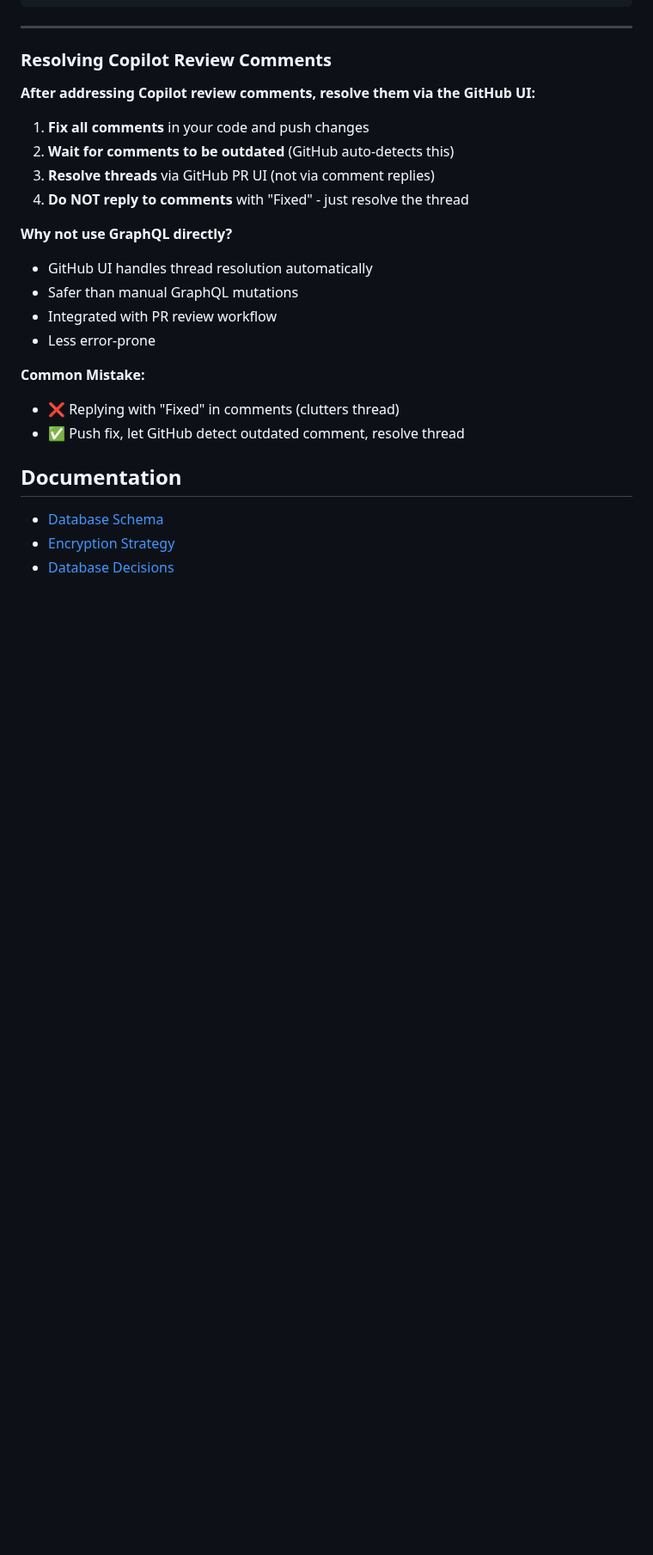
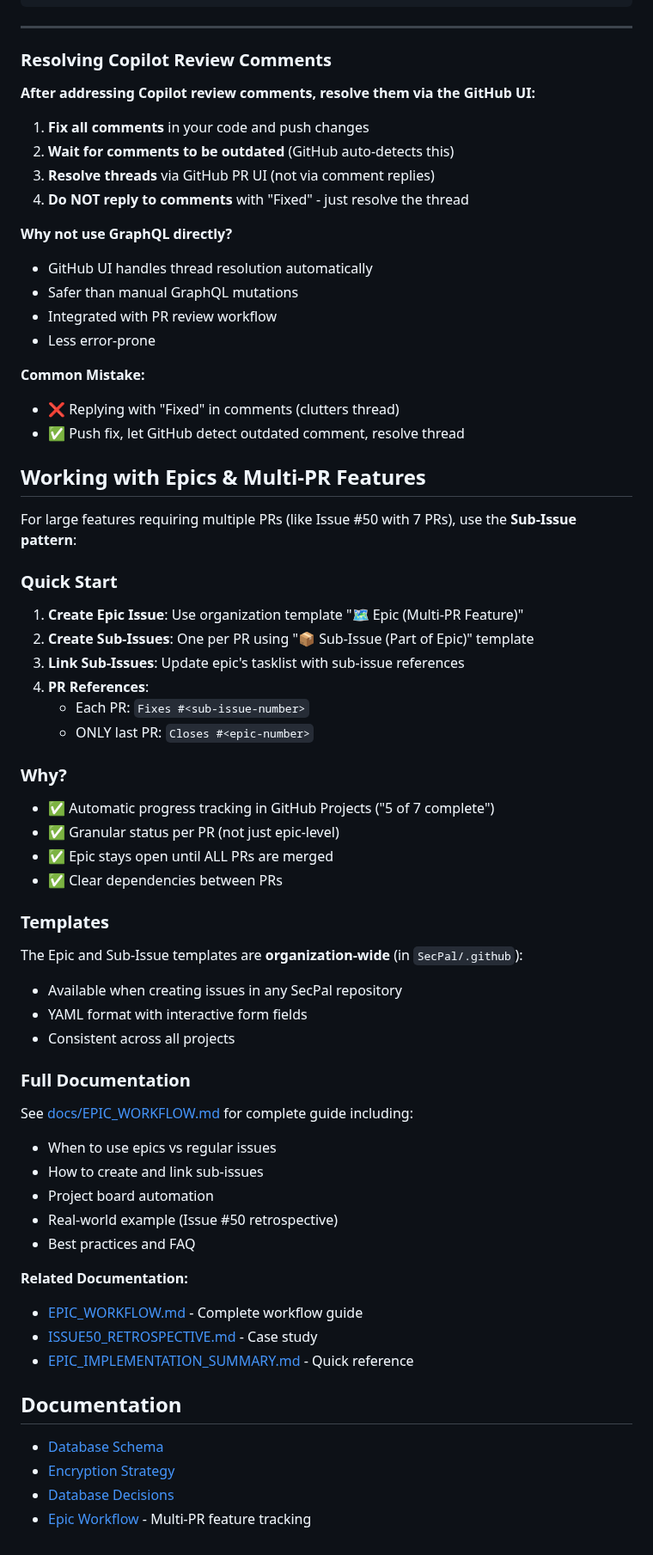
Before and after one commit to SecPal/api, a Markdown page: DEVELOPMENT.md, the part around the change. Shown at 86% size. GitHub-like rendering; blank space fills up the shorter version.

Commit message:
docs: integrate Epic workflow into DEVELOPMENT.md (#71)
Adds 'Working with Epics & Multi-PR Features' section to DEVELOPMENT.md
to provide quick access to the Epic & Sub-Issue workflow.

Integration Benefits:
- Developers discover workflow during onboarding
- Quick start guide with practical examples
- Links to comprehensive documentation
- Benefits breakdown for decision-making

This PR includes:
- DEVELOPMENT.md: New 'Working with Epics' section with quick start,
  benefits summary, template locations, and documentation links

Related:
- Core workflow: SecPal/api #69
- Case study: SecPal/api #70
- Organization templates: SecPal/.github #157

See Also: DEVELOPMENT.md 'Working with Epics' section

```diff
--- a/DEVELOPMENT.md
+++ b/DEVELOPMENT.md
@@ -313,8 +313,53 @@ echo "✅ Ready for PR!"
 - ❌ Replying with "Fixed" in comments (clutters thread)
 - ✅ Push fix, let GitHub detect outdated comment, resolve thread
 
+## Working with Epics & Multi-PR Features
+
+For large features requiring multiple PRs (like Issue #50 with 7 PRs), use the **Sub-Issue pattern**:
+
+### Quick Start
+
+1. **Create Epic Issue**: Use organization template "🗺️ Epic (Multi-PR Feature)"
+2. **Create Sub-Issues**: One per PR using "📦 Sub-Issue (Part of Epic)" template
+3. **Link Sub-Issues**: Update epic's tasklist with sub-issue references
+4. **PR References**:
+   - Each PR: `Fixes #<sub-issue-number>`
+   - ONLY last PR: `Closes #<epic-number>`
+
+### Why?
+
+- ✅ Automatic progress tracking in GitHub Projects ("5 of 7 complete")
+- ✅ Granular status per PR (not just epic-level)
+- ✅ Epic stays open until ALL PRs are merged
+- ✅ Clear dependencies between PRs
+
+### Templates
+
+The Epic and Sub-Issue templates are **organization-wide** (in `SecPal/.github`):
+
+- Available when creating issues in any SecPal repository
+- YAML format with interactive form fields
+- Consistent across all projects
+
+### Full Documentation
+
+See [docs/EPIC_WORKFLOW.md](./docs/EPIC_WORKFLOW.md) for complete guide including:
+
+- When to use epics vs regular issues
+- How to create and link sub-issues
+- Project board automation
+- Real-world example (Issue #50 retrospective)
+- Best practices and FAQ
+
+**Related Documentation:**
+
+- [EPIC_WORKFLOW.md](./docs/EPIC_WORKFLOW.md) - Complete workflow guide
+- [ISSUE50_RETROSPECTIVE.md](./docs/ISSUE50_RETROSPECTIVE.md) - Case study
+- [EPIC_IMPLEMENTATION_SUMMARY.md](./docs/EPIC_IMPLEMENTATION_SUMMARY.md) - Quick reference
+
 ## Documentation
 
 - [Database Schema](./docs/database-schema.md)
 - [Encryption Strategy](./docs/ENCRYPTION_STRATEGY.md)
 - [Database Decisions](./docs/DATABASE_DECISIONS.md)
+- [Epic Workflow](./docs/EPIC_WORKFLOW.md) - Multi-PR feature tracking
```
